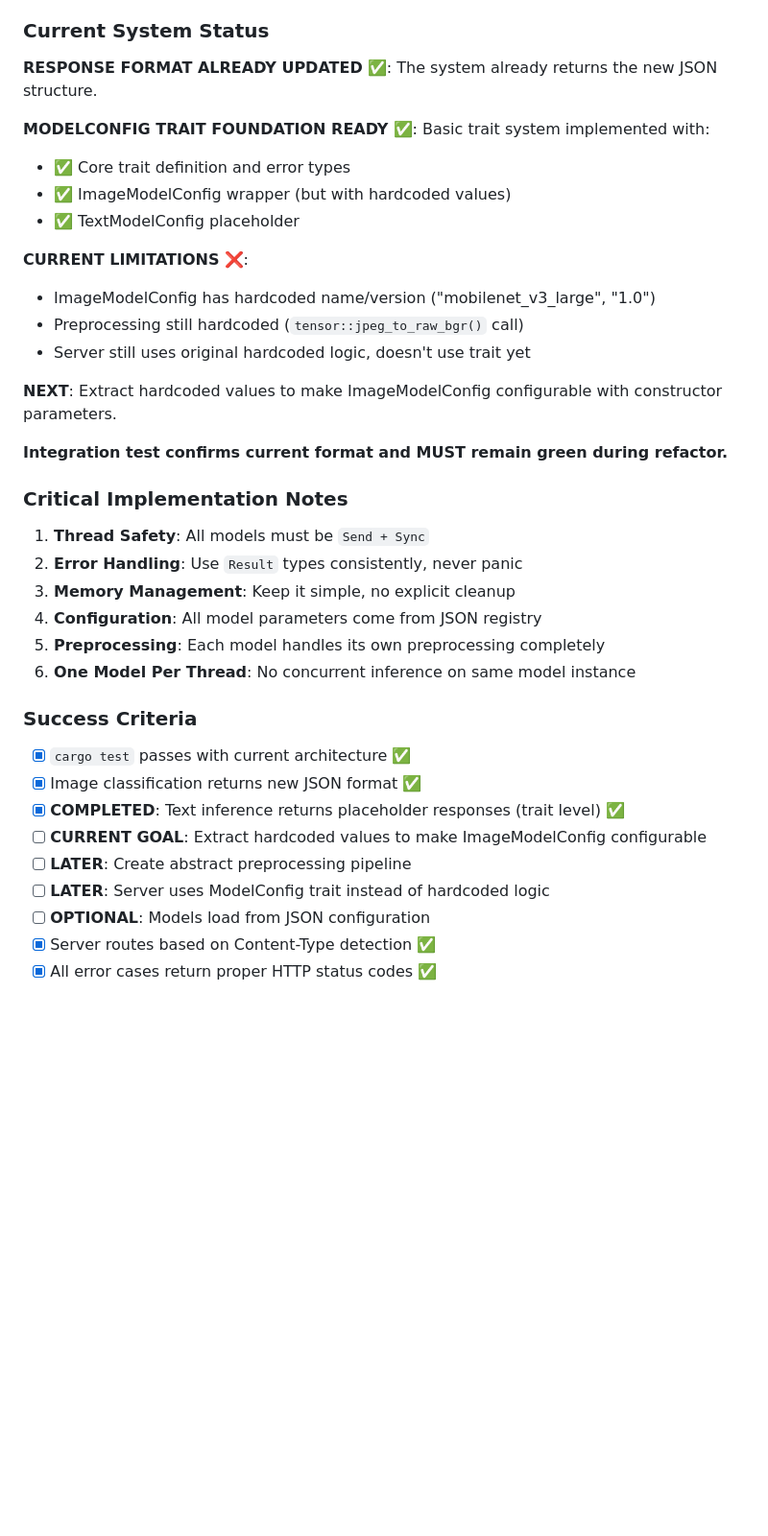
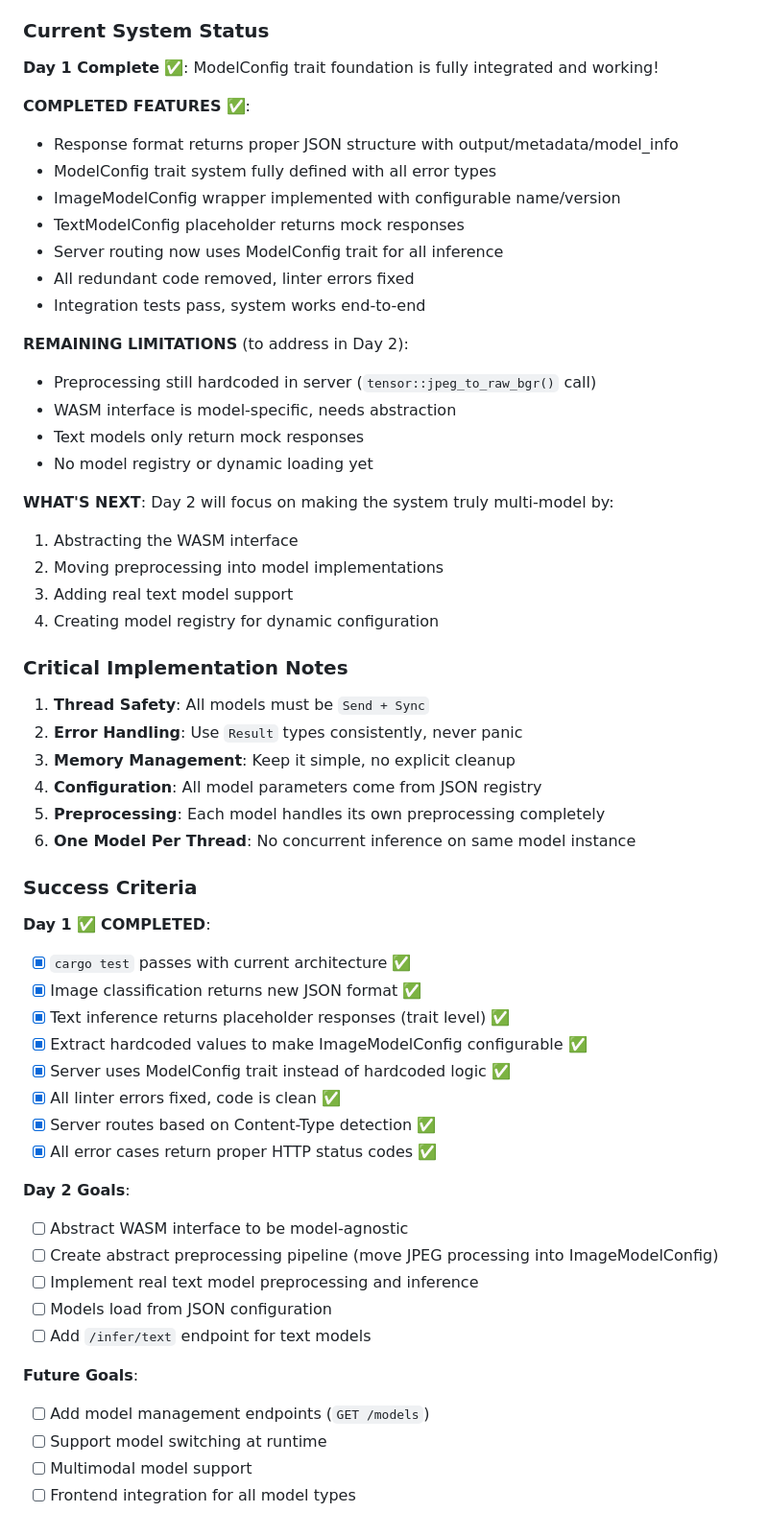
Before and after one commit to samharshe/OpenVINO-Llama, a Markdown page: plan.md, the part around one of its changes. Shown at 96% size. Rendered like a GitHub page; blank space fills up the shorter version.

Commit message:
updated plan.md to reflect progress. I suspect that this plan can be improved, which will be the focus when I log back on.

```diff
--- a/plan.md
+++ b/plan.md
@@ -411,21 +416,29 @@ Current test status:
 
 ### Current System Status
 
-**RESPONSE FORMAT ALREADY UPDATED** ✅: The system already returns the new JSON structure.
+**Day 1 Complete** ✅: ModelConfig trait foundation is fully integrated and working!
 
-**MODELCONFIG TRAIT FOUNDATION READY** ✅: Basic trait system implemented with:
-- ✅ Core trait definition and error types
-- ✅ ImageModelConfig wrapper (but with hardcoded values)
-- ✅ TextModelConfig placeholder
+**COMPLETED FEATURES** ✅:
+- Response format returns proper JSON structure with output/metadata/model_info
+- ModelConfig trait system fully defined with all error types
+- ImageModelConfig wrapper implemented with configurable name/version
+- TextModelConfig placeholder returns mock responses
+- Server routing now uses ModelConfig trait for all inference
+- All redundant code removed, linter errors fixed
+- Integration tests pass, system works end-to-end
 
-**CURRENT LIMITATIONS** ❌:
-- ImageModelConfig has hardcoded name/version ("mobilenet_v3_large", "1.0")
-- Preprocessing still hardcoded (`tensor::jpeg_to_raw_bgr()` call)
-- Server still uses original hardcoded logic, doesn't use trait yet
+**REMAINING LIMITATIONS** (to address in Day 2):
+- Preprocessing still hardcoded in server (`tensor::jpeg_to_raw_bgr()` call)
+- WASM interface is model-specific, needs abstraction
+- Text models only return mock responses
+- No model registry or dynamic loading yet
 
-**NEXT**: Extract hardcoded values to make ImageModelConfig configurable with constructor parameters.
-
-**Integration test confirms current format and MUST remain green during refactor.**
+**WHAT'S NEXT**:
+Day 2 will focus on making the system truly multi-model by:
+1. Abstracting the WASM interface
+2. Moving preprocessing into model implementations
+3. Adding real text model support
+4. Creating model registry for dynamic configuration
 
 ### Critical Implementation Notes
 
@@ -438,12 +451,25 @@ Current test status:
 
 ### Success Criteria
 
+**Day 1** ✅ **COMPLETED**:
 - [x] `cargo test` passes with current architecture ✅
 - [x] Image classification returns new JSON format ✅
-- [x] **COMPLETED**: Text inference returns placeholder responses (trait level) ✅
-- [ ] **CURRENT GOAL**: Extract hardcoded values to make ImageModelConfig configurable
-- [ ] **LATER**: Create abstract preprocessing pipeline
-- [ ] **LATER**: Server uses ModelConfig trait instead of hardcoded logic
-- [ ] **OPTIONAL**: Models load from JSON configuration
+- [x] Text inference returns placeholder responses (trait level) ✅
+- [x] Extract hardcoded values to make ImageModelConfig configurable ✅
+- [x] Server uses ModelConfig trait instead of hardcoded logic ✅
+- [x] All linter errors fixed, code is clean ✅
 - [x] Server routes based on Content-Type detection ✅
 - [x] All error cases return proper HTTP status codes ✅
+
+**Day 2 Goals**:
+- [ ] Abstract WASM interface to be model-agnostic
+- [ ] Create abstract preprocessing pipeline (move JPEG processing into ImageModelConfig)
+- [ ] Implement real text model preprocessing and inference
+- [ ] Models load from JSON configuration
+- [ ] Add `/infer/text` endpoint for text models
+
+**Future Goals**:
+- [ ] Add model management endpoints (`GET /models`)
+- [ ] Support model switching at runtime
+- [ ] Multimodal model support
+- [ ] Frontend integration for all model types
```
Also changed, not shown: other parts of plan.md (+20 -15 lines).
